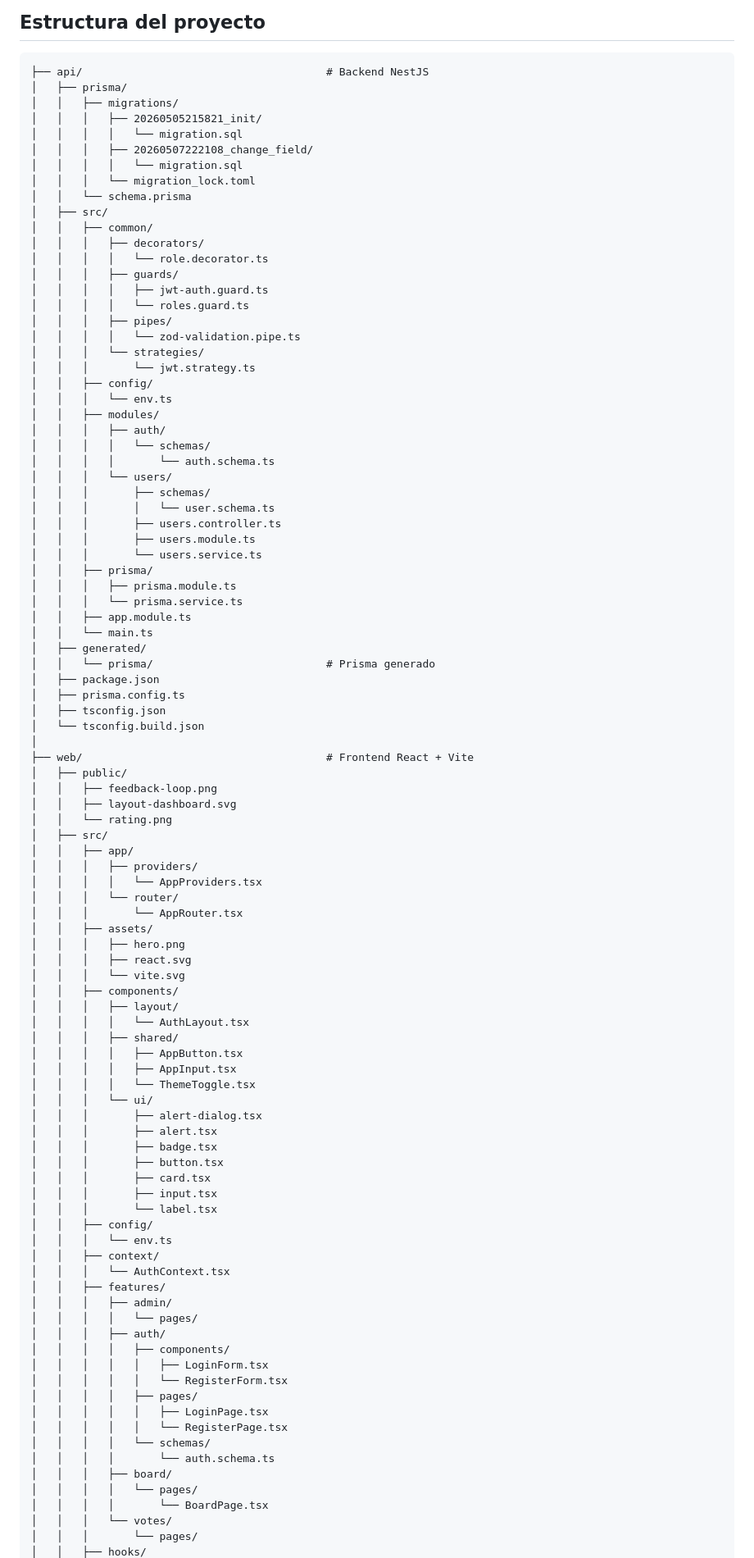
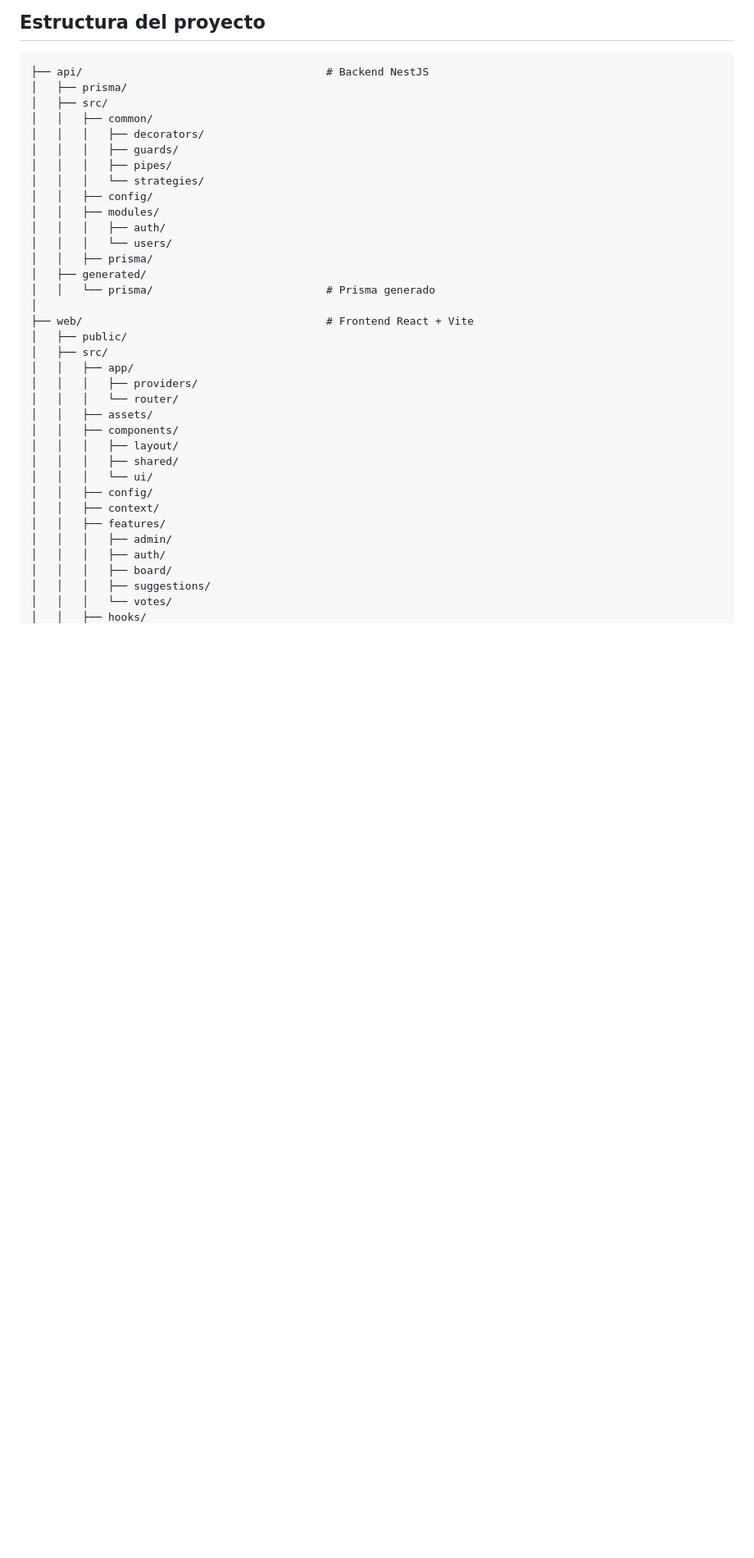
Before and after one commit to cindymarintorres/feedback-board, a Markdown page: README.md, the part around one of its changes. Shown at 82% size. GitHub-like rendering; blank space fills up the shorter version.

Commit message:
docs: update readme with new roles, commerce module and technical decisions

````diff
--- a/README.md
+++ b/README.md
@@ -37,97 +37,37 @@ Los usuarios registrados envían sugerencias de mejora, votan las que más les i
 ```feedbackboard/
 ├── api/                                      # Backend NestJS
 │   ├── prisma/
-│   │   ├── migrations/
-│   │   │   ├── 20260505215821_init/
-│   │   │   │   └── migration.sql
-│   │   │   ├── 20260507222108_change_field/
-│   │   │   │   └── migration.sql
-│   │   │   └── migration_lock.toml
-│   │   └── schema.prisma
 │   ├── src/
 │   │   ├── common/
 │   │   │   ├── decorators/
-│   │   │   │   └── role.decorator.ts
 │   │   │   ├── guards/
-│   │   │   │   ├── jwt-auth.guard.ts
-│   │   │   │   └── roles.guard.ts
 │   │   │   ├── pipes/
-│   │   │   │   └── zod-validation.pipe.ts
 │   │   │   └── strategies/
-│   │   │       └── jwt.strategy.ts
 │   │   ├── config/
-│   │   │   └── env.ts
 │   │   ├── modules/
 │   │   │   ├── auth/
-│   │   │   │   └── schemas/
-│   │   │   │       └── auth.schema.ts
 │   │   │   └── users/
-│   │   │       ├── schemas/
-│   │   │       │   └── user.schema.ts
-│   │   │       ├── users.controller.ts
-│   │   │       ├── users.module.ts
-│   │   │       └── users.service.ts
 │   │   ├── prisma/
-│   │   │   ├── prisma.module.ts
-│   │   │   └── prisma.service.ts
-│   │   ├── app.module.ts
-│   │   └── main.ts
 │   ├── generated/
 │   │   └── prisma/                           # Prisma generado
-│   ├── package.json
-│   ├── prisma.config.ts
-│   ├── tsconfig.json
-│   └── tsconfig.build.json
 │
 ├── web/                                      # Frontend React + Vite
 │   ├── public/
-│   │   ├── feedback-loop.png
-│   │   ├── layout-dashboard.svg
-│   │   └── rating.png
 │   ├── src/
 │   │   ├── app/
 │   │   │   ├── providers/
-│   │   │   │   └── AppProviders.tsx
 │   │   │   └── router/
-│   │   │       └── AppRouter.tsx
 │   │   ├── assets/
-│   │   │   ├── hero.png
-│   │   │   ├── react.svg
-│   │   │   └── vite.svg
 │   │   ├── components/
 │   │   │   ├── layout/
-│   │   │   │   └── AuthLayout.tsx
 │   │   │   ├── shared/
-│   │   │   │   ├── AppButton.tsx
-│   │   │   │   ├── AppInput.tsx
-│   │   │   │   └── ThemeToggle.tsx
 │   │   │   └── ui/
-│   │   │       ├── alert-dialog.tsx
-│   │   │       ├── alert.tsx
-│   │   │       ├── badge.tsx
-│   │   │       ├── button.tsx
-│   │   │       ├── card.tsx
-│   │   │       ├── input.tsx
-│   │   │       └── label.tsx
 │   │   ├── config/
-│   │   │   └── env.ts
 │   │   ├── context/
-│   │   │   └── AuthContext.tsx
 │   │   ├── features/
 │   │   │   ├── admin/
-│   │   │   │   └── pages/
 │   │   │   ├── auth/
-│   │   │   │   ├── components/
-│   │   │   │   │   ├── LoginForm.tsx
-│   │   │   │   │   └── RegisterForm.tsx
-│   │   │   │   ├── pages/
-│   │   │   │   │   ├── LoginPage.tsx
-│   │   │   │   │   └── RegisterPage.tsx
-│   │   │   │   └── schemas/
-│   │   │   │       └── auth.schema.ts
 │   │   │   ├── board/
-│   │   │   │   └── pages/
-│   │   │   │       └── BoardPage.tsx
+│   │   │   ├── suggestions/
 │   │   │   └── votes/
-│   │   │       └── pages/
 │   │   ├── hooks/
````
Also changed, not shown: other parts of README.md (+35 -134 lines).
